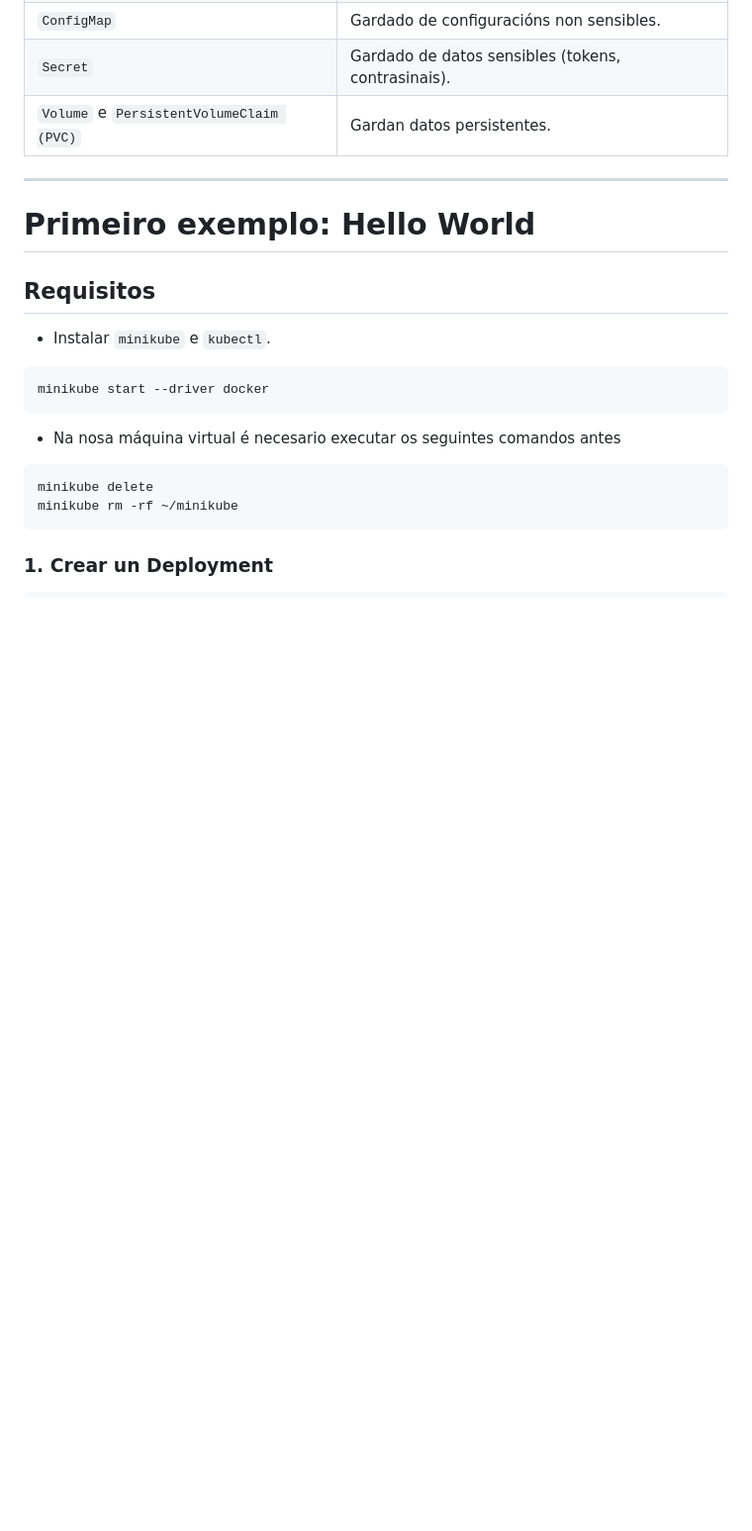
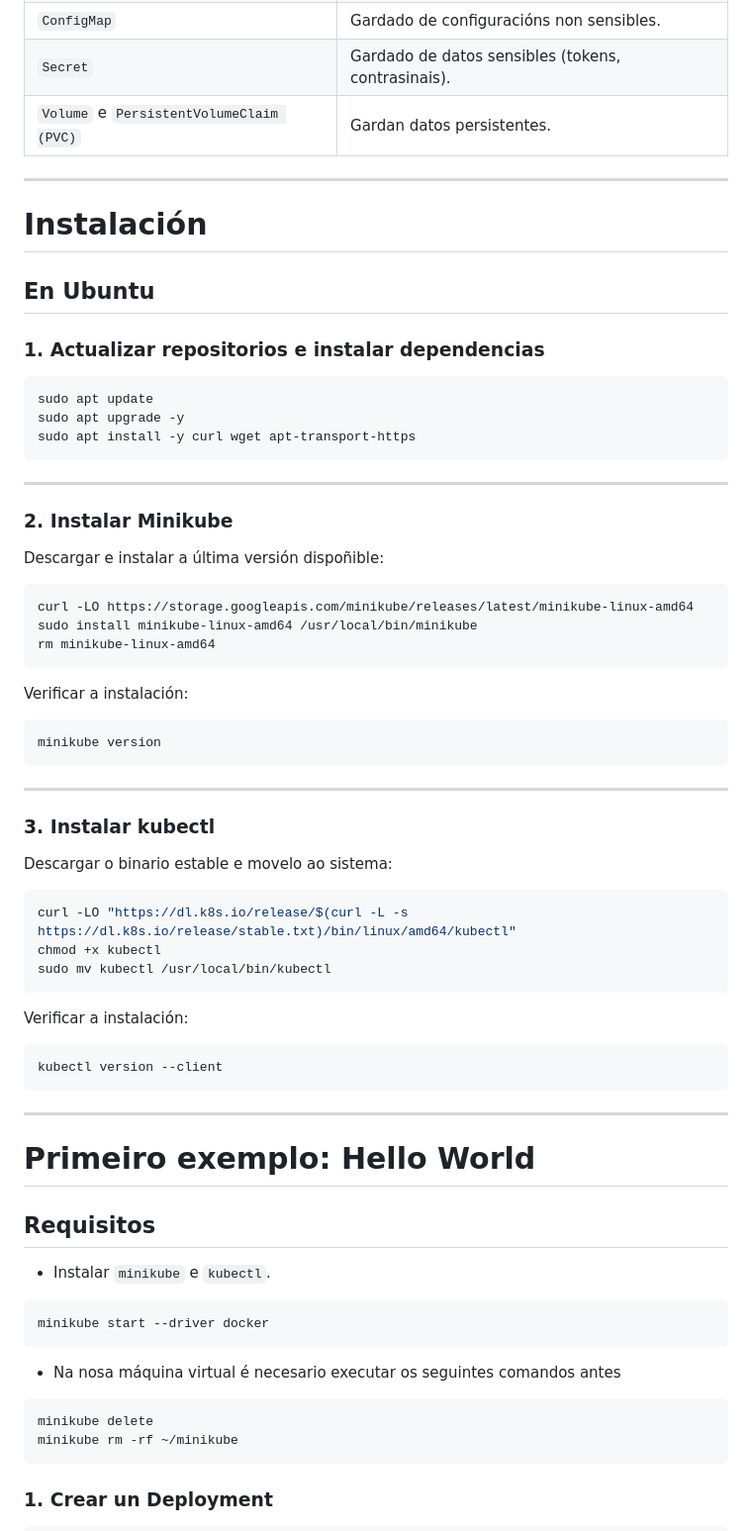
Before and after one commit to adbgonzalez/introduccion-kubernetes, a Markdown page: kubernetes_introducion.md, the part around the change. Shown at 99% size. Drawn GitHub-style; blank space fills up the shorter version.

Commit message:
Actualizado kubernetes_introducion.md

````diff
--- a/kubernetes_introducion.md
+++ b/kubernetes_introducion.md
@@ -61,7 +61,53 @@ No desenvolvemento actual, os **contedores** permiten empaquetar unha aplicació
 | `Volume` e `PersistentVolumeClaim (PVC)` | Gardan datos persistentes. |
 
 ---
+# Instalación
+## En Ubuntu
+### 1. Actualizar repositorios e instalar dependencias
 
+```bash
+sudo apt update
+sudo apt upgrade -y
+sudo apt install -y curl wget apt-transport-https
+```
+
+---
+
+### 2. Instalar **Minikube**
+
+Descargar e instalar a última versión dispoñible:
+
+```bash
+curl -LO https://storage.googleapis.com/minikube/releases/latest/minikube-linux-amd64
+sudo install minikube-linux-amd64 /usr/local/bin/minikube
+rm minikube-linux-amd64
+```
+
+Verificar a instalación:
+
+```bash
+minikube version
+```
+
+---
+
+### 3. Instalar **kubectl**
+
+Descargar o binario estable e movelo ao sistema:
+
+```bash
+curl -LO "https://dl.k8s.io/release/$(curl -L -s https://dl.k8s.io/release/stable.txt)/bin/linux/amd64/kubectl"
+chmod +x kubectl
+sudo mv kubectl /usr/local/bin/kubectl
+```
+
+Verificar a instalación:
+
+```bash
+kubectl version --client
+```
+
+---
 # Primeiro exemplo: Hello World
 
 ## Requisitos
````
